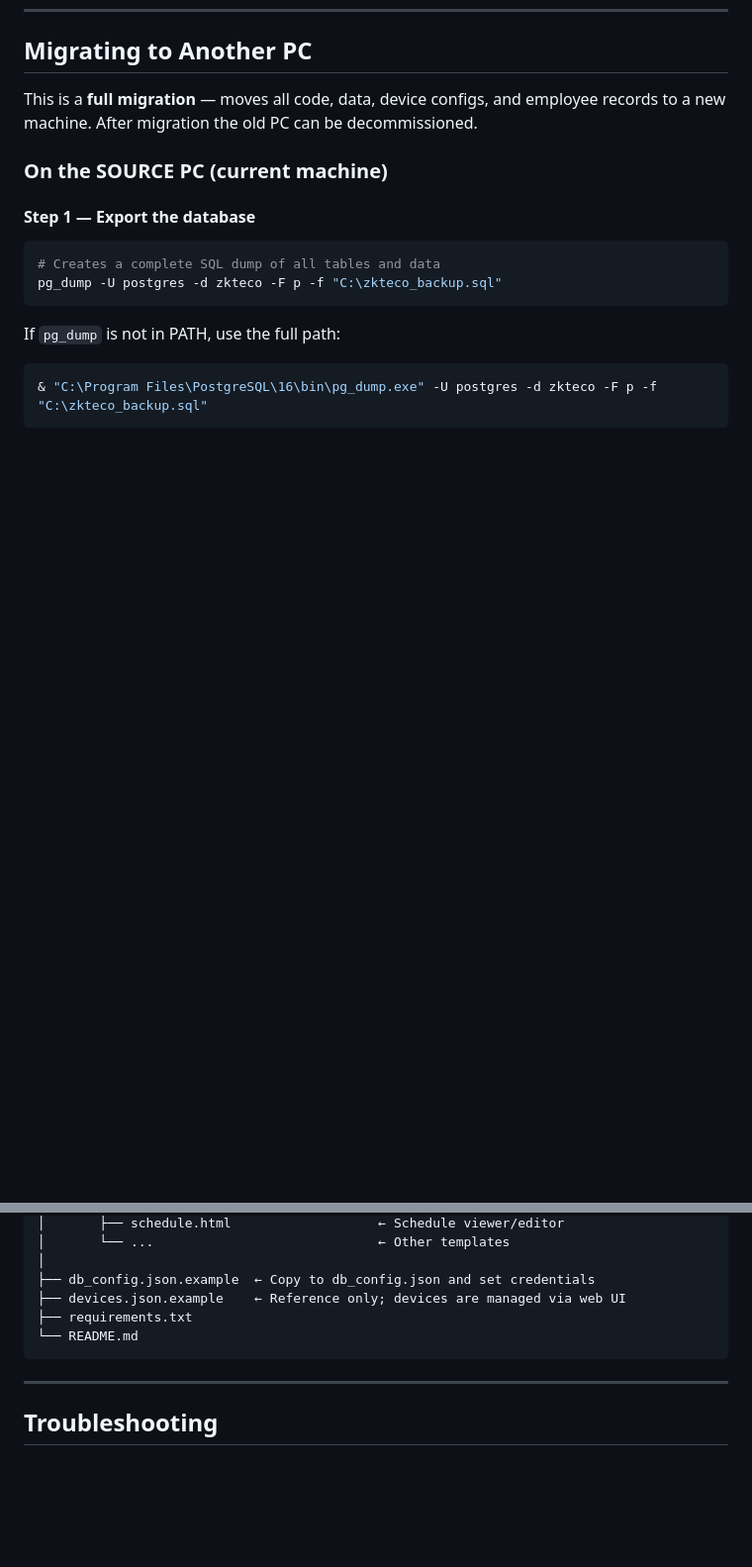
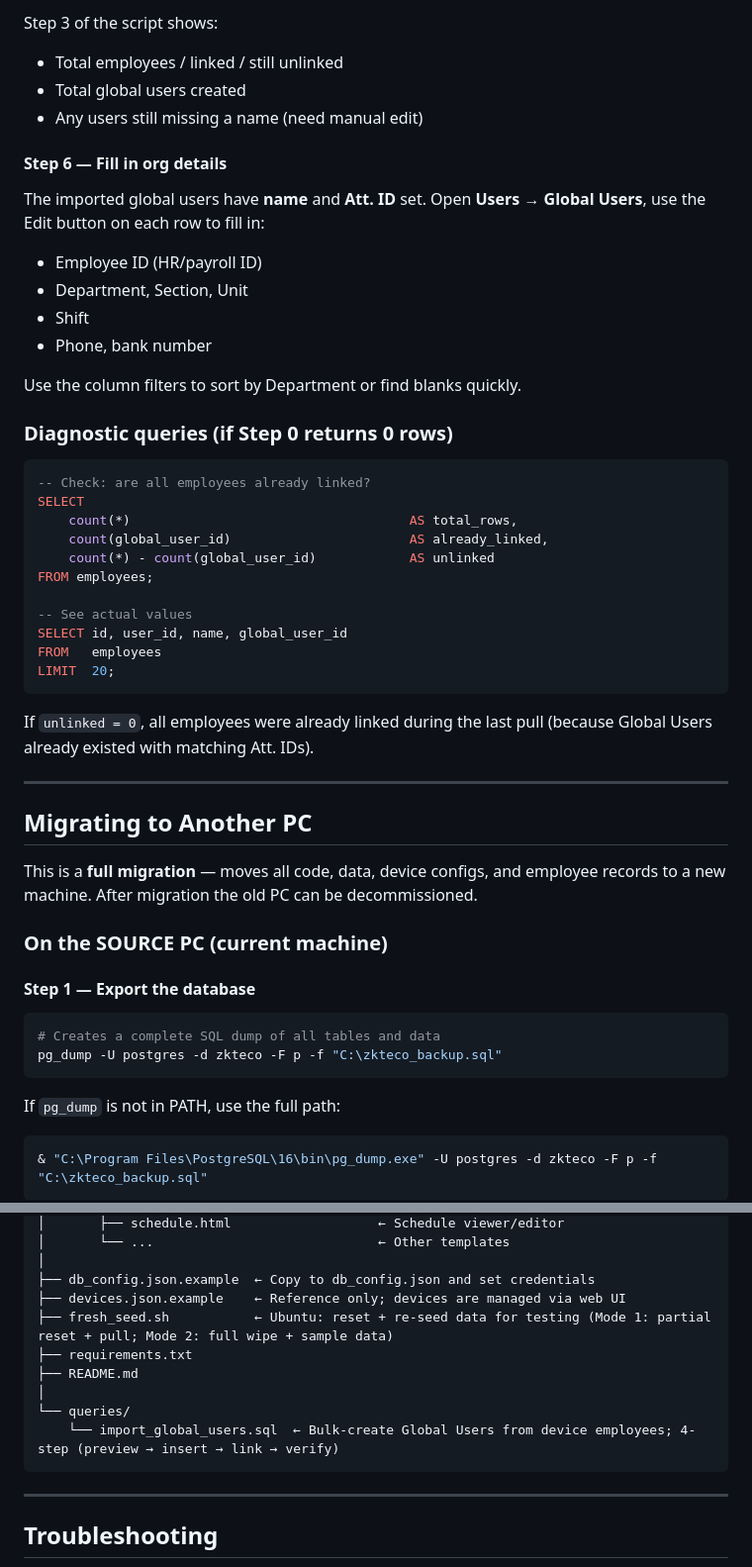
Before and after one commit to sanamsitoula/ZKTecoAttendancePuller, a Markdown page: README.md, 2 parts joined by grey strips. Shown at 99% size. Rendered like a GitHub page; blank space fills up the shorter version.

````diff
--- a/README.md
+++ b/README.md
@@ -411,3 +471,38 @@ sudo journalctl -u zkteco-web -f
+Step 3 of the script shows:
+- Total employees / linked / still unlinked
+- Total global users created
+- Any users still missing a name (need manual edit)
+
+#### Step 6 — Fill in org details
+
+The imported global users have **name** and **Att. ID** set. Open **Users → Global Users**, use the Edit button on each row to fill in:
+- Employee ID (HR/payroll ID)
+- Department, Section, Unit
+- Shift
+- Phone, bank number
+
+Use the column filters to sort by Department or find blanks quickly.
+
+### Diagnostic queries (if Step 0 returns 0 rows)
+
+```sql
+-- Check: are all employees already linked?
+SELECT
+    count(*)                                    AS total_rows,
+    count(global_user_id)                       AS already_linked,
+    count(*) - count(global_user_id)            AS unlinked
+FROM employees;
+
+-- See actual values
+SELECT id, user_id, name, global_user_id
+FROM   employees
+LIMIT  20;
+```
+
+If `unlinked = 0`, all employees were already linked during the last pull (because Global Users already existed with matching Att. IDs).
+
+---
+
 ## Migrating to Another PC
 
 This is a **full migration** — moves all code, data, device configs, and employee records to a new machine. After migration the old PC can be decommissioned.
@@ -754,8 +849,12 @@ ZKTecePuller/
 │
 ├── db_config.json.example  ← Copy to db_config.json and set credentials
 ├── devices.json.example    ← Reference only; devices are managed via web UI
+├── fresh_seed.sh           ← Ubuntu: reset + re-seed data for testing (Mode 1: partial reset + pull; Mode 2: full wipe + sample data)
 ├── requirements.txt
-└── README.md
+├── README.md
+│
+└── queries/
+    └── import_global_users.sql  ← Bulk-create Global Users from device employees; 4-step (preview → insert → link → verify)
 ```
 
 ---
````
Also changed, not shown: other parts of README.md (+60 -0 lines).
